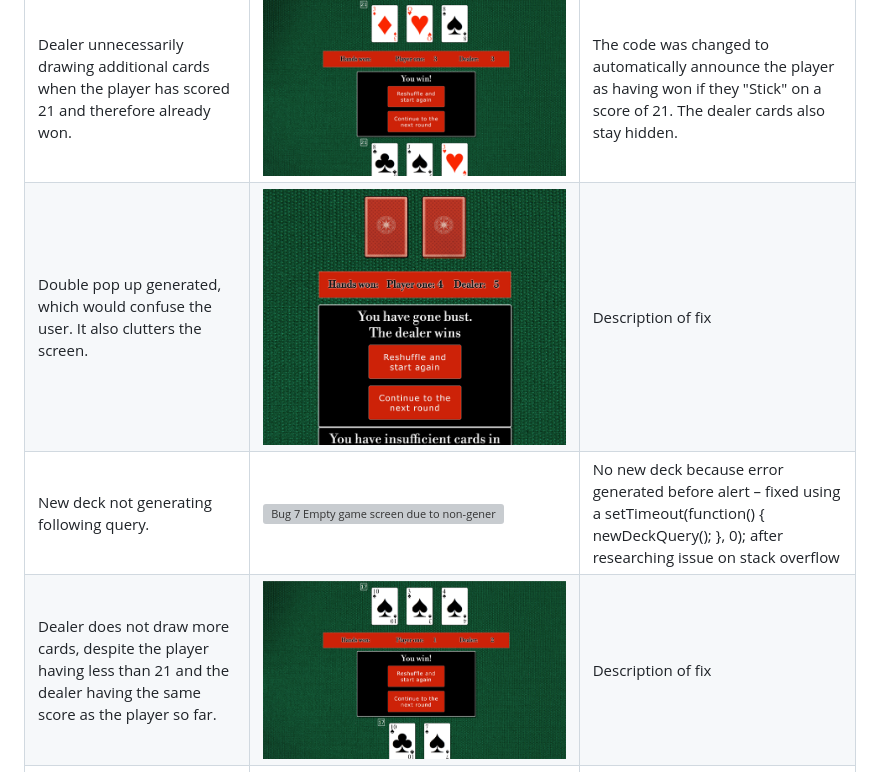
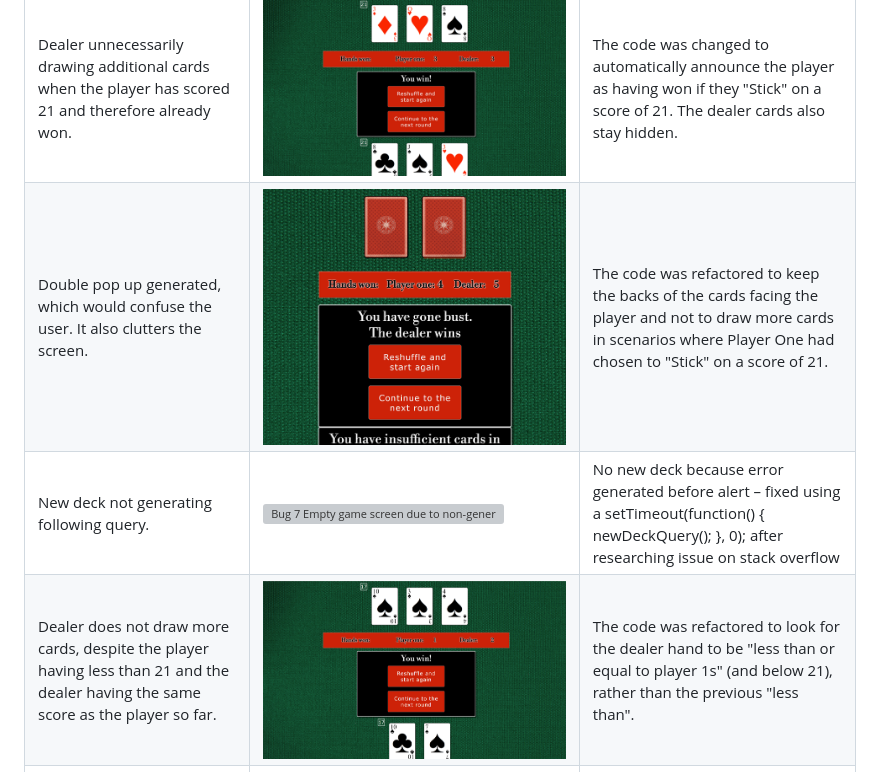
Before and after one commit to ajmccredie/black-jack, a Markdown page: README.md, the part around the change. Rendered like a GitHub page; grey boxes are pictures that could not be loaded.

Commit message:
Add more description of bug fixes to table in readme

```diff
--- a/README.md
+++ b/README.md
@@ -147,9 +147,9 @@ So far as I have been able to find, the game currently runs bug free. There were
 | Subtracting 10 too many times when ace is not the final card drawn. This took a while to work out the root cause because it manefested in different ways (as shown in the screenshot), where the winner would not be correctly calculated and the scores were wrong.  | ![Bug 3 example 1 where the player is not bust, but should be](assets/images/readme/bug_3_example_1_not_bust.png)Example 1 where the player is not bust, but should be<br>![Bug 3 example 2 where the player has been able to draw far too many cards on "Twist"](assets/images/readme/bug_3_example_2_lots_of_player_cards.png)Example 2 where the player has been able to draw far too many cards on "Twist"<br>![Bug 3 example 3 incorrect 5 card trick calculation](assets/images/readme/bug_3_example_3_incorrect_5_card_trick.png)Incorrect 5 card trick calculation<br> ![Bug 3 example 4 dealer drawing too many cards](assets/images/readme/bug_3_example_4_dealer_incorrect.png)Dealer drawing too many cards | After a number of different fix attempts and a while to fully implement, Boolean indicators were added to the card descriptors to allow aces which had already been used to discount 10 from the total to be classed as 'used' and discarded from future subtractions. |
 | Double aces calculating as zero at the start of the game.  | ![Bug 4 double aces counting as zero](assets/images/readme/bug_4_double_aces_to_0.png)  | The code used for the dealer (which worked) was used for the player code too.  |
 | Dealer unnecessarily drawing additional cards when the player has scored 21 and therefore already won.  | ![Bug 5 dealer drawing more and wasting cards](assets/images/readme/bug_5_wasting_cards_drawing_when_player_has_won.png)  | The code was changed to automatically announce the player as having won if they "Stick" on a score of 21. The dealer cards also stay hidden.  |
-| Double pop up generated, which would confuse the user. It also clutters the screen. | ![Bug 6 double pop up with out of cards and end of hand. ](assets/images/readme/bug_6_double_warning_when_out_of_cards.png)  | Description of fix  |
+| Double pop up generated, which would confuse the user. It also clutters the screen. | ![Bug 6 double pop up with out of cards and end of hand. ](assets/images/readme/bug_6_double_warning_when_out_of_cards.png)  | The code was refactored to keep the backs of the cards facing the player and not to draw more cards in scenarios where Player One had chosen to "Stick" on a score of 21.  |
 | New deck not generating following query.  | ![Bug 7 Empty game screen due to non-generation of deck](assets/images/readme/bug_7_deck_failed_to_generate.png)  | No new deck because error generated before alert – fixed using a setTimeout(function() { newDeckQuery(); }, 0); after researching issue on stack overflow  |
-| Dealer does not draw more cards, despite the player having less than 21 and the dealer having the same score as the player so far.  | ![Bug 8 dealer failed to draw more despite not having more than the player](assets/images/readme/bug_8_dealer_failed_to_draw.png)  | Description of fix  |
+| Dealer does not draw more cards, despite the player having less than 21 and the dealer having the same score as the player so far.  | ![Bug 8 dealer failed to draw more despite not having more than the player](assets/images/readme/bug_8_dealer_failed_to_draw.png)  | The code was refactored to look for the dealer hand to be "less than or equal to player 1s" (and below 21), rather than the previous "less than".  |
 | Images not rendering when first deployed to GitHub  | ![Bug 9 screen without rendered images](assets/images/readme/bug_9_images_not_rendering_when_first_deployed.png)  | Adding two fullstops before the "/" in the file paths.  |
 | Double message generation for 5 card trick  | ![Bug 10 double messages generated for five card trick](assets/images/readme/bug_10_double_message_generation.png)  | Code duplication found and removed.  |
 | When the option to change the username was added, no validation or back-up were in place, so user could entirely delete the name. | ![Bug 11 user name blank](assets/images/readme/bug_11_no_name.png)  | Whilst this could have been fixed with validation, because the game is so short and to not inconvenience the user, a default of "Player One" has been added to replace a blanked or spaced input.  |
```
